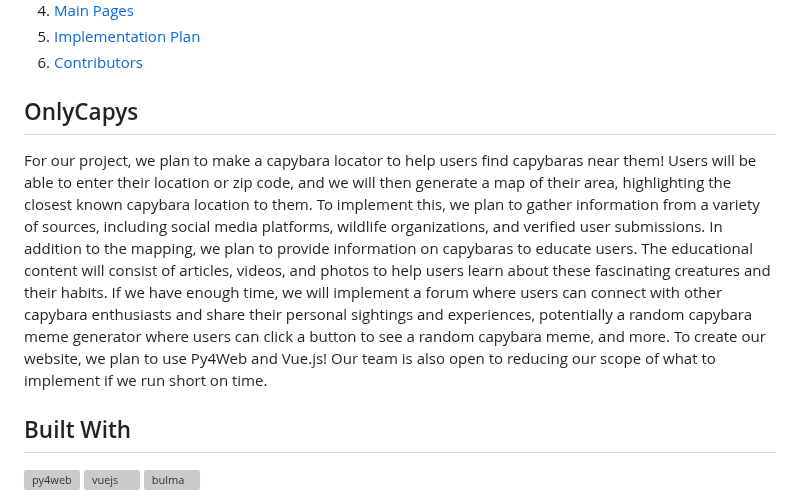
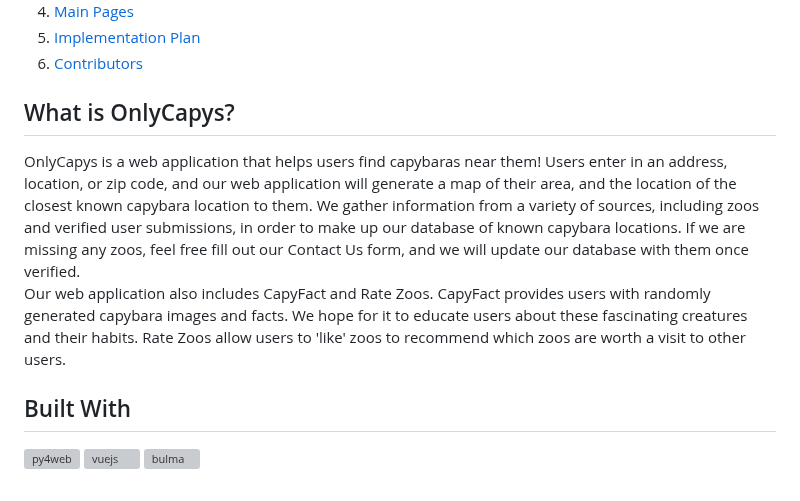
Before and after one commit to jenhuynhto/capy-me, a Markdown page: README.md, the part around the change. Drawn GitHub-style; folded sections open; grey boxes are pictures that could not be loaded.

```diff
--- a/README.md
+++ b/README.md
@@ -18,8 +18,10 @@
   </ol>
 </details>
 
-## OnlyCapys
-For our project, we plan to make a capybara locator to help users find capybaras near them! Users will be able to enter their location or zip code, and we will then generate a map of their area, highlighting the closest known capybara location to them. To implement this, we plan to gather information from a variety of sources, including social media platforms, wildlife organizations, and verified user submissions. In addition to the mapping, we plan to provide information on capybaras to educate users. The educational content will consist of articles, videos, and photos to help users learn about these fascinating creatures and their habits. If we have enough time, we will implement a forum where users can connect with other capybara enthusiasts and share their personal sightings and experiences, potentially a random capybara meme generator where users can click a button to see a random capybara meme, and more. To create our website, we plan to use Py4Web and Vue.js! Our team is also open to reducing our scope of what to implement if we run short on time.
+## What is OnlyCapys?
+OnlyCapys is a web application that helps users find capybaras near them! Users enter in an address, location, or zip code, and our web application will generate a map of their area, and the location of the closest known capybara location to them. We gather information from a variety of sources, including zoos and verified user submissions, in order to make up our database of known capybara locations. If we are missing any zoos, feel free fill out our Contact Us form, and we will update our database with them once verified.
+<br>
+Our web application also includes CapyFact and Rate Zoos. CapyFact provides users with randomly generated capybara images and facts. We hope for it to educate users about these fascinating creatures and their habits. Rate Zoos allow users to 'like' zoos to recommend which zoos are worth a visit to other users.
 
 ## Built With
 <span>
```
